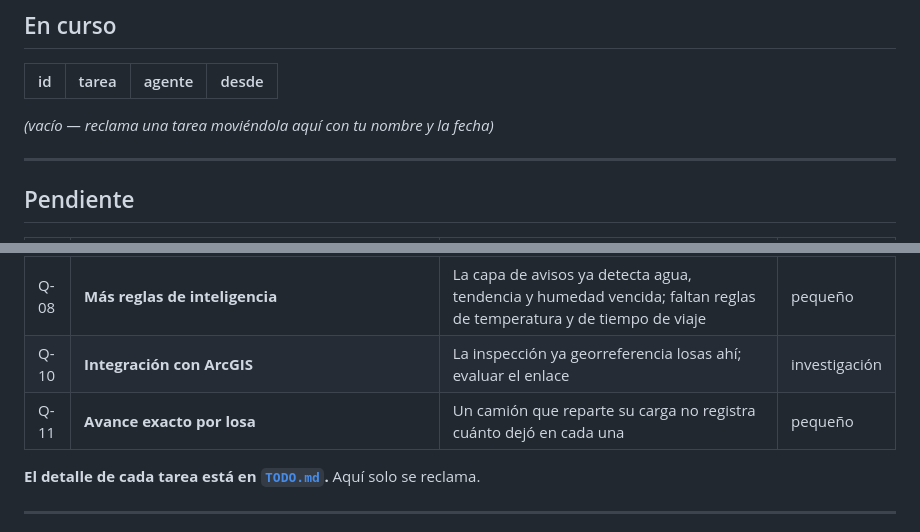
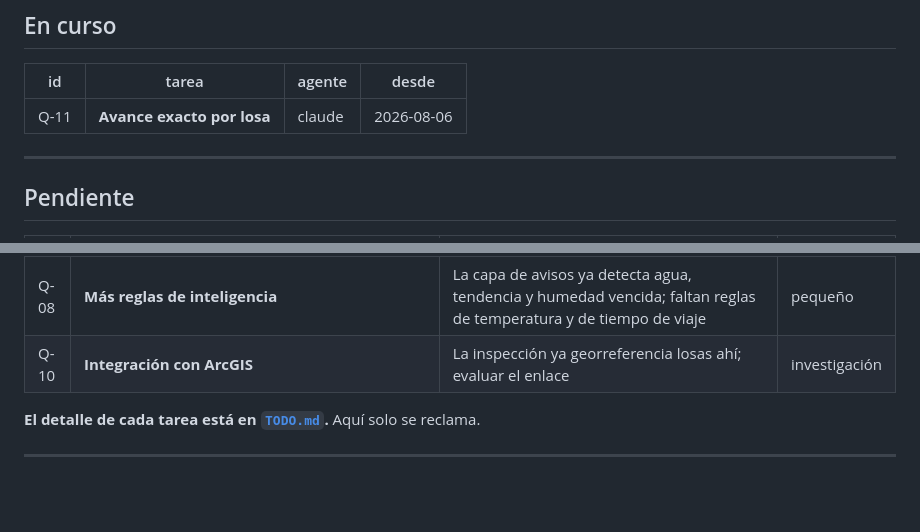
Before and after one commit to victormdiazjr-alt/qcheck, a Markdown page: TAREAS.md, 2 parts joined by grey strips. Drawn GitHub-style; blank space fills up the shorter version.

Commit message:
tarea: reclamo Q-11
Co-Authored-By: Claude Opus 5 <noreply@anthropic.com>

```diff
--- a/TAREAS.md
+++ b/TAREAS.md
@@ -11,7 +11,7 @@ Agentes que trabajan aquí: `claude` (Claude Code) · `codex` (OpenAI Codex) ·
 
 | id | tarea | agente | desde |
 |----|-------|--------|-------|
-_(vacío — reclama una tarea moviéndola aquí con tu nombre y la fecha)_
+| Q-11 | **Avance exacto por losa** | claude | 2026-08-06 |
 
 ---
 
@@ -25,7 +25,6 @@ _(vacío — reclama una tarea moviéndola aquí con tu nombre y la fecha)_
 | Q-06 | **Adjuntos en el conduce**: foto del conduce, pesadas, fotos de losa y cilindros | Cierra el expediente digital que hoy se arma a mano | mediano |
 | Q-08 | **Más reglas de inteligencia** | La capa de avisos ya detecta agua, tendencia y humedad vencida; faltan reglas de temperatura y de tiempo de viaje | pequeño |
 | Q-10 | **Integración con ArcGIS** | La inspección ya georreferencia losas ahí; evaluar el enlace | investigación |
-| Q-11 | **Avance exacto por losa** | Un camión que reparte su carga no registra cuánto dejó en cada una | pequeño |
 
 **El detalle de cada tarea está en [`TODO.md`](TODO.md).** Aquí solo se reclama.
 
```
